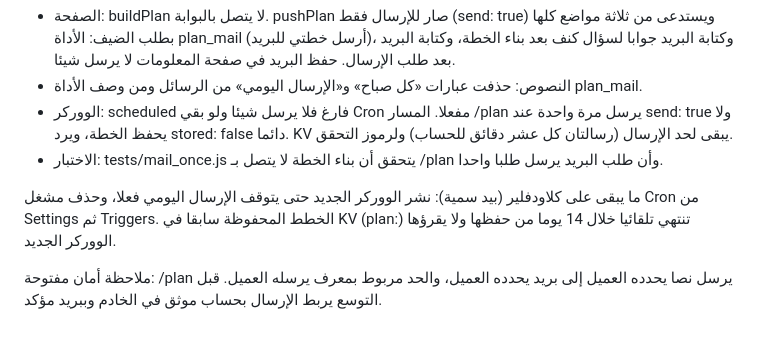
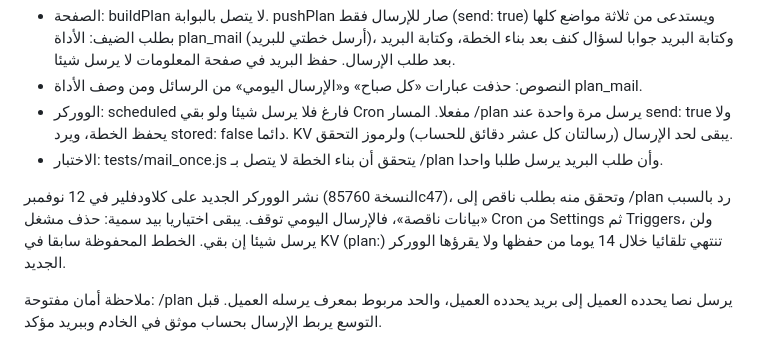
Before and after one commit to soomabaradei-coder/KNF, a Markdown page: docs/kanaf-reference.md, the part around the change. GitHub-like rendering.

Commit message:
docs: gateway deployed 12 Nov, daily email stopped

```diff
--- a/docs/kanaf-reference.md
+++ b/docs/kanaf-reference.md
@@ -696,6 +696,6 @@ LLM.classify يرسل إلى البوابة ثم إلى Anthropic ملخص ال
 - الووركر: scheduled فارغ فلا يرسل شيئا ولو بقي Cron مفعلا. المسار /plan يرسل مرة واحدة عند send: true ولا يحفظ الخطة، ويرد stored: false دائما. KV يبقى لحد الإرسال (رسالتان كل عشر دقائق للحساب) ولرموز التحقق.
 - الاختبار: tests/mail_once.js يتحقق أن بناء الخطة لا يتصل بـ /plan وأن طلب البريد يرسل طلبا واحدا.
 
-ما يبقى على كلاودفلير (بيد سمية): نشر الووركر الجديد حتى يتوقف الإرسال اليومي فعلا، وحذف مشغل Cron من Settings ثم Triggers. الخطط المحفوظة سابقا في KV (plan:) تنتهي تلقائيا خلال 14 يوما من حفظها ولا يقرؤها الووركر الجديد.
+نشر الووركر الجديد على كلاودفلير في 12 نوفمبر (النسخة 85760c47)، وتحقق منه بطلب ناقص إلى /plan رد بالسبب «بيانات ناقصة»، فالإرسال اليومي توقف. يبقى اختياريا بيد سمية: حذف مشغل Cron من Settings ثم Triggers، ولن يرسل شيئا إن بقي. الخطط المحفوظة سابقا في KV (plan:) تنتهي تلقائيا خلال 14 يوما من حفظها ولا يقرؤها الووركر الجديد.
 
 ملاحظة أمان مفتوحة: /plan يرسل نصا يحدده العميل إلى بريد يحدده العميل، والحد مربوط بمعرف يرسله العميل. قبل التوسع يربط الإرسال بحساب موثق في الخادم وببريد مؤكد.
```
